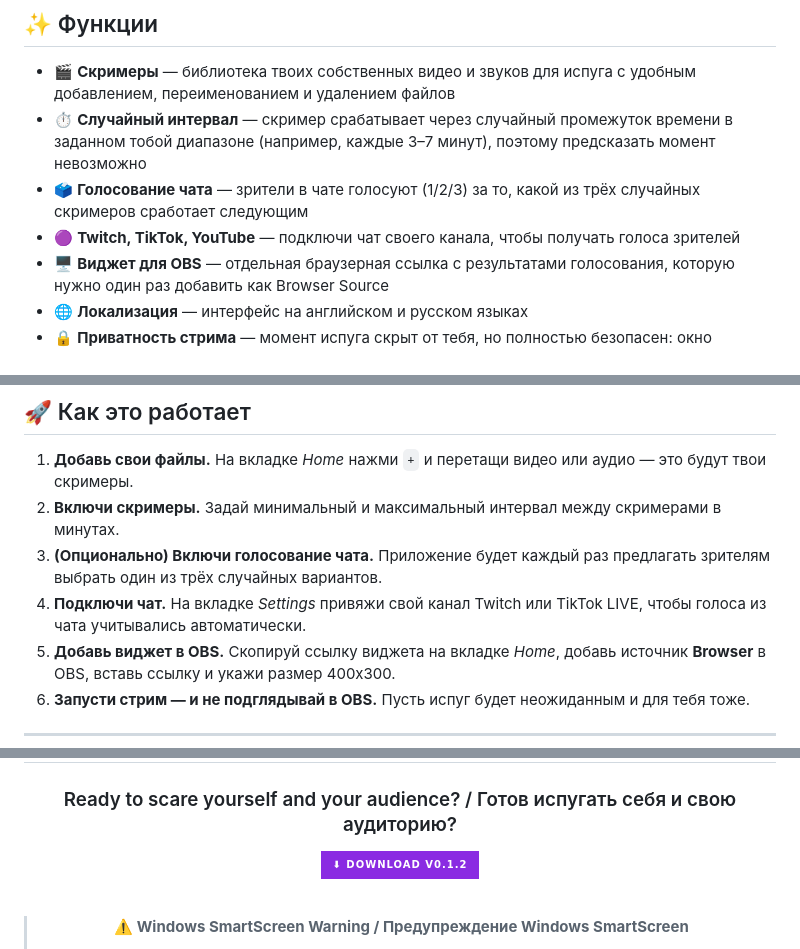
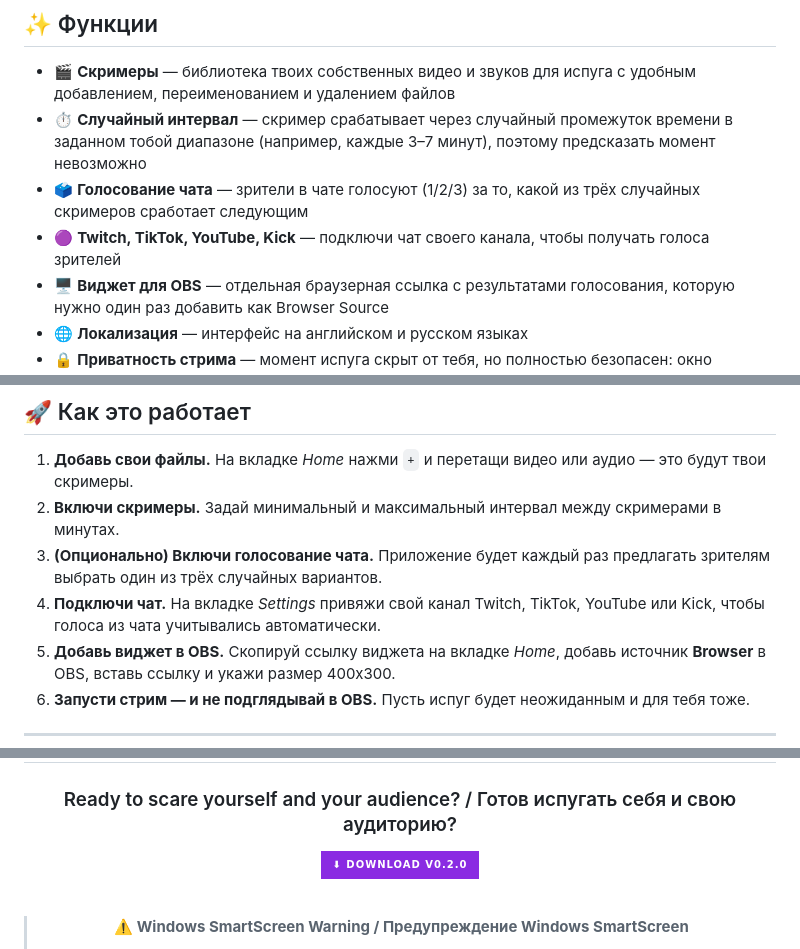
Before and after one commit to BLACKLINE-production/Scream-on-Stream, a Markdown page: README.md, 3 parts joined by grey strips. Rendered like a GitHub page; folded sections open; badges without logos.

```diff
--- a/README.md
+++ b/README.md
@@ -95,7 +95,7 @@ How to install:
 - 🎬 **Скримеры** — библиотека твоих собственных видео и звуков для испуга с удобным добавлением, переименованием и удалением файлов
 - ⏱️ **Случайный интервал** — скример срабатывает через случайный промежуток времени в заданном тобой диапазоне (например, каждые 3–7 минут), поэтому предсказать момент невозможно
 - 🗳️ **Голосование чата** — зрители в чате голосуют (1/2/3) за то, какой из трёх случайных скримеров сработает следующим
-- 🟣 **Twitch, TikTok, YouTube** — подключи чат своего канала, чтобы получать голоса зрителей
+- 🟣 **Twitch, TikTok, YouTube, Kick** — подключи чат своего канала, чтобы получать голоса зрителей
 - 🖥️ **Виджет для OBS** — отдельная браузерная ссылка с результатами голосования, которую нужно один раз добавить как Browser Source
 - 🌐 **Локализация** — интерфейс на английском и русском языках
 - 🔒 **Приватность стрима** — момент испуга скрыт от тебя, но полностью безопасен: окно оверлея автоматически закрывается после воспроизведения
@@ -108,7 +108,7 @@ How to install:
 1. **Добавь свои файлы.** На вкладке *Home* нажми `+` и перетащи видео или аудио — это будут твои скримеры.
 2. **Включи скримеры.** Задай минимальный и максимальный интервал между скримерами в минутах.
 3. **(Опционально) Включи голосование чата.** Приложение будет каждый раз предлагать зрителям выбрать один из трёх случайных вариантов.
-4. **Подключи чат.** На вкладке *Settings* привяжи свой канал Twitch или TikTok LIVE, чтобы голоса из чата учитывались автоматически.
+4. **Подключи чат.** На вкладке *Settings* привяжи свой канал Twitch, TikTok, YouTube или Kick, чтобы голоса из чата учитывались автоматически.
 5. **Добавь виджет в OBS.** Скопируй ссылку виджета на вкладке *Home*, добавь источник **Browser** в OBS, вставь ссылку и укажи размер 400x300.
 6. **Запусти стрим — и не подглядывай в OBS.** Пусть испуг будет неожиданным и для тебя тоже.
 
@@ -158,7 +158,7 @@ Project website / Сайт проекта: **[scream-on-stream.pages.dev](https:
 
 ### Ready to scare yourself and your audience? / Готов испугать себя и свою аудиторию?
 
-[![DOWNLOAD](https://img.shields.io/badge/⬇%20DOWNLOAD%20v0.1.2-8A2BE2?style=for-the-badge&logoColor=white&labelColor=C71585)](https://github.com/BLACKLINE-production/Scream-on-Stream/releases/tag/v0.1.2-fixed)
+[![DOWNLOAD](https://img.shields.io/badge/⬇%20DOWNLOAD%20v0.2.0-8A2BE2?style=for-the-badge&logoColor=white&labelColor=C71585)](https://github.com/BLACKLINE-production/Scream-on-Stream/releases/tag/v0.2.0)
 
 <br>
 
```
Also changed, not shown: other parts of README.md (+3 -3 lines).
